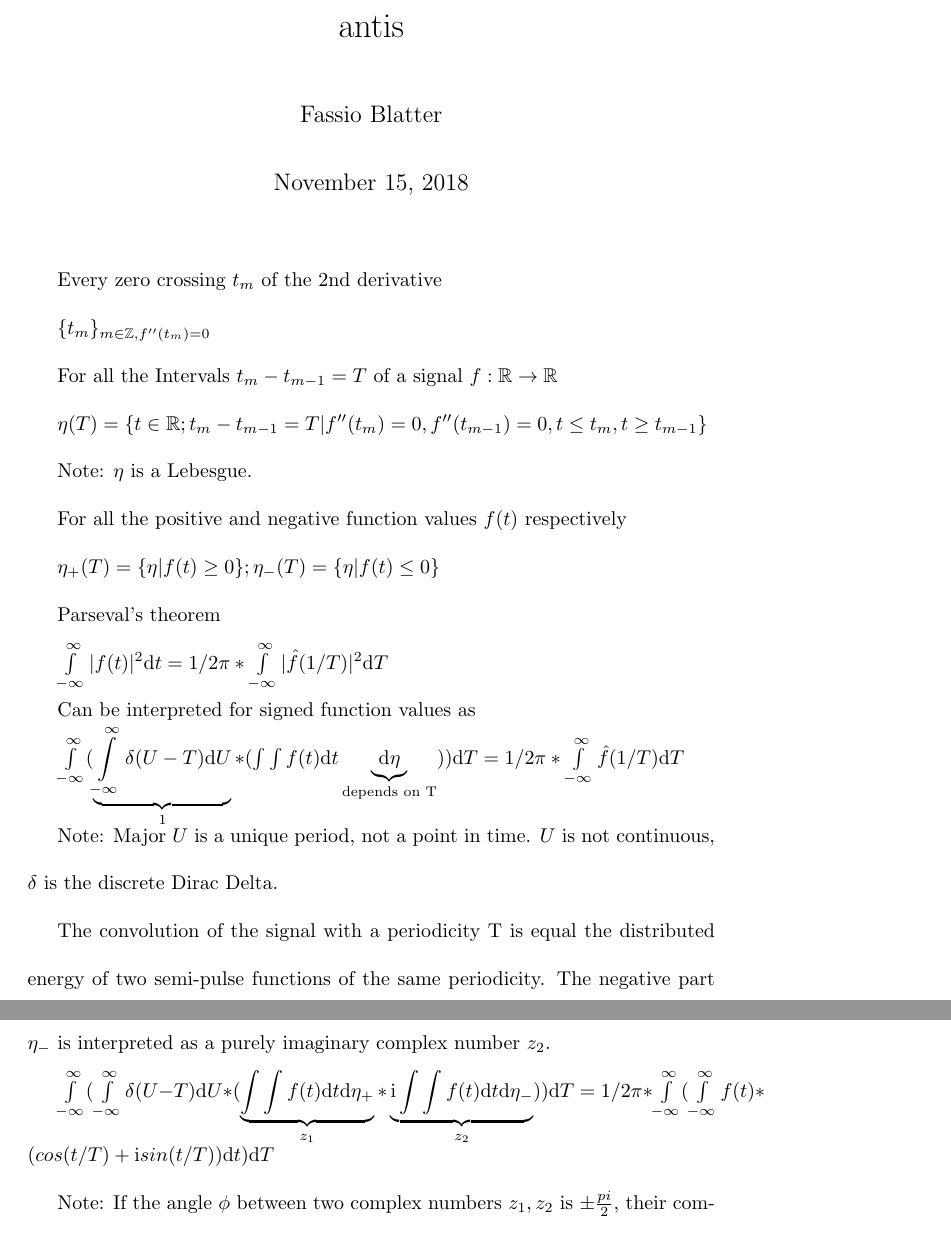
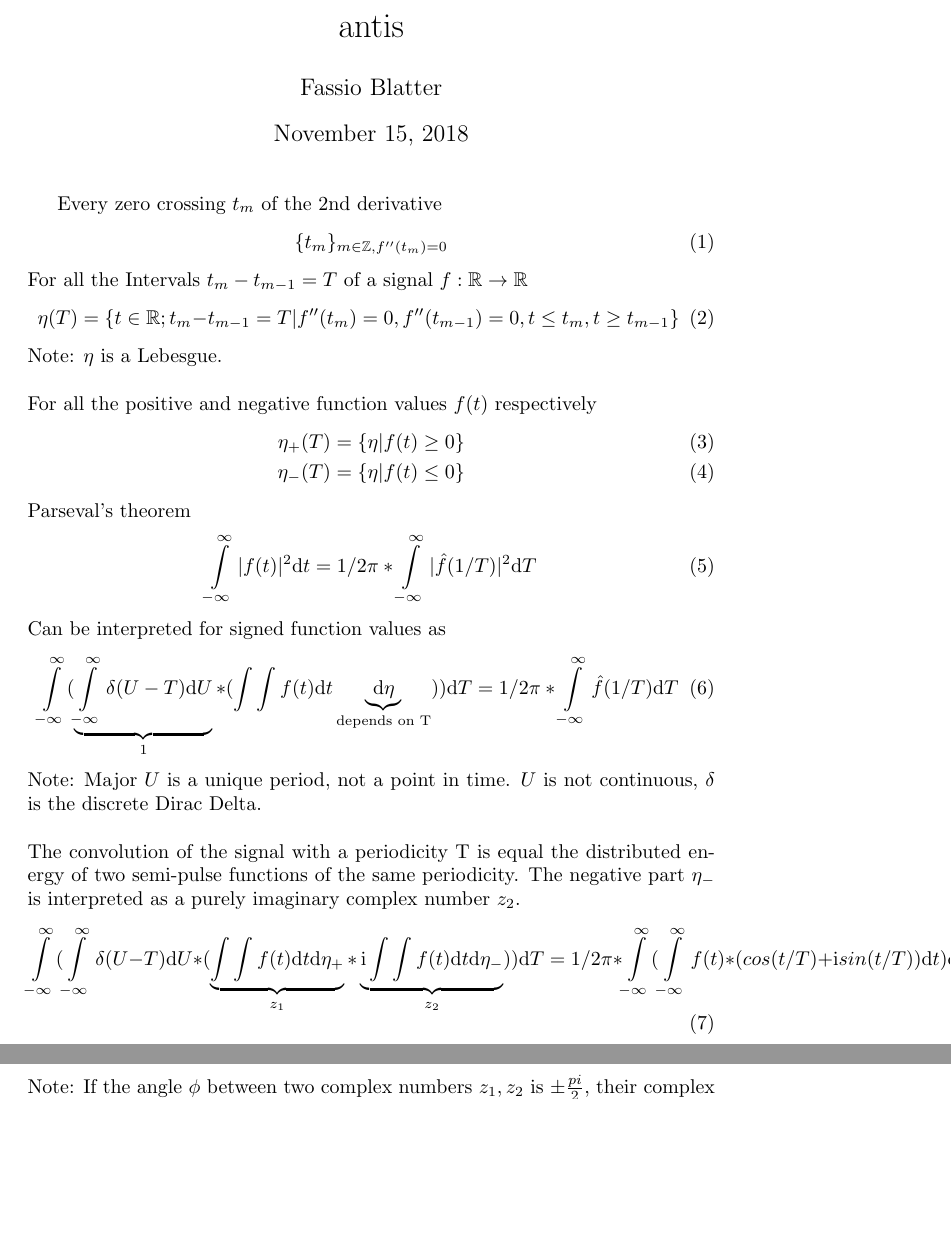
Before and after one commit to specpose/stopeight, a LaTeX document (doc/latex/Antis.tex): two parts of pages 1 and 2 of 3 before the commit and two parts of pages 1 and 2 of 2 after it, joined at a grey line, cut so that both start at the same text, the shorter picture padded with empty space. Compiled offline with pdfLaTeX.

Commit message:
REFORMAT doc latex Antis for merge

```diff
--- a/doc/latex/Antis.tex
+++ b/doc/latex/Antis.tex
@@ -1,7 +1,6 @@
 \documentclass{article}
 \usepackage{amsfonts}
 \usepackage{amsmath}
-\renewcommand{\baselinestretch}{2}
 
 
 \begin{document}
@@ -9,36 +8,31 @@
 \author{Fassio Blatter}
 
 \maketitle
-
-
-\renewcommand{\baselinestretch}{2}
-
 Every zero crossing $t_{m}$ of the 2nd derivative
-
-$\{t_{m}\}_{m \in \mathbb{Z} , f''(t_{m})=0}$
-
+\begin{equation}
+\{t_{m}\}_{m \in \mathbb{Z} , f''(t_{m})=0}
+\end{equation}
 For all the Intervals $t_{m}-t_{m-1}=T$ of a signal $f: \mathbb{R} \rightarrow \mathbb{R}$
-
-$\eta(T)=\{t \in \mathbb{R}; t_{m} - t_{m-1}=T \vert f''(t_{m})=0, f''(t_{m-1})=0, t \le t_{m}, t \ge t_{m-1} \}$
-
-Note: $\eta$ is a Lebesgue.
-
+\begin{equation}
+\eta(T)=\{t \in \mathbb{R}; t_{m} - t_{m-1}=T \vert f''(t_{m})=0, f''(t_{m-1})=0, t \le t_{m}, t \ge t_{m-1} \}
+\end{equation}
+Note: $\eta$ is a Lebesgue.\\\\
 For all the positive and negative function values $f(t)$ respectively
-
-$\eta_{+}(T)=\{{\eta \vert f(t) \ge 0}\}; \eta_{-}(T)=\{{\eta \vert f(t) \le 0}\}$
-
+\begin{align}
+\eta_{+}(T)=\{{\eta \vert f(t) \ge 0}\}\\
+\eta_{-}(T)=\{{\eta \vert f(t) \le 0}\}
+\end{align}
 Parseval's theorem
-
-$\int\limits_{-\infty}^{\infty} \vert f(t) \vert ^2 \mathrm{d} t = 1/2\pi * \int\limits_{-\infty}^{\infty} \vert \hat{f}(1/T) \vert ^2  \mathrm{d} T$
-
+\begin{equation}
+\int\limits_{-\infty}^{\infty} \vert f(t) \vert ^2 \mathrm{d} t = 1/2\pi * \int\limits_{-\infty}^{\infty} \vert \hat{f}(1/T) \vert ^2  \mathrm{d} T
+\end{equation}
 Can be interpreted for signed function values as
-
-$\int\limits_{-\infty}^{\infty} (\underbrace{\int\limits_{-\infty}^{\infty} \delta (U - T) \mathrm{d} U}_{1} * (\int\int f(t) \mathrm{d} t \underbrace{\mathrm{d} \eta}_{\text{depends on T}}) )\mathrm{d} T = 1/2\pi * \int\limits_{-\infty}^{\infty} \hat{f}(1/T) \mathrm{d} T$
-
-Note: Major $U$ is a unique period, not a point in time. $U$ is not continuous, $\delta$ is the discrete Dirac Delta.
-
+\begin{equation}
+\int\limits_{-\infty}^{\infty} (\underbrace{\int\limits_{-\infty}^{\infty} \delta (U - T) \mathrm{d} U}_{1} * (\int\int f(t) \mathrm{d} t \underbrace{\mathrm{d} \eta}_{\text{depends on T}}) )\mathrm{d} T = 1/2\pi * \int\limits_{-\infty}^{\infty} \hat{f}(1/T) \mathrm{d} T
+\end{equation}
+Note: Major $U$ is a unique period, not a point in time. $U$ is not continuous, $\delta$ is the discrete Dirac Delta.\\\\
 The convolution of the signal with a periodicity T is equal the distributed energy of two semi-pulse functions of the same periodicity. The negative part $\eta_{-}$ is interpreted as a purely imaginary complex number $z_{2}$.
-
-$\int\limits_{-\infty}^{\infty}(\int\limits_{-\infty}^{\infty} \delta (U - T) \mathrm{d} U * (\underbrace{\int \int f(t) \mathrm{d} t \mathrm{d} \eta_{+}}_{z_{1}} * \underbrace{\mathrm{i} \int \int f(t) \mathrm{d} t \mathrm{d} \eta_{-}}_{z_{2}}))  \mathrm{d} T = 1/2\pi * \int\limits_{-\infty}^{\infty} ( \int\limits_{-\infty}^{\infty}  f(t) * (cos(t/T)+\mathrm{i} sin(t/T)) \mathrm{d} t ) \mathrm{d} T$
-
-Note: If the angle $\phi$ between two complex numbers $z_{1},z_{2}$ is $\pm\frac{pi}{2}$, their complex multiple $z_{1}*z_{2}$ is equal the real $\lvert z_{1}\rvert*\lvert z_{2}\rvert$. If $x_{1}=y_{2}$, this simplifies to $\lvert x_{1} \rvert ^2$, which is what we have noted above (Parseval Theorem) for the real function $f(t)$ .
+\begin{equation}
+\int\limits_{-\infty}^{\infty}(\int\limits_{-\infty}^{\infty} \delta (U - T) \mathrm{d} U * (\underbrace{\int \int f(t) \mathrm{d} t \mathrm{d} \eta_{+}}_{z_{1}} * \underbrace{\mathrm{i} \int \int f(t) \mathrm{d} t \mathrm{d} \eta_{-}}_{z_{2}}))  \mathrm{d} T = 1/2\pi * \int\limits_{-\infty}^{\infty} ( \int\limits_{-\infty}^{\infty}  f(t) * (cos(t/T)+\mathrm{i} sin(t/T)) \mathrm{d} t ) \mathrm{d} T
+\end{equation}
+Note: If the angle $\phi$ between two complex numbers $z_{1},z_{2}$ is $\pm\frac{pi}{2}$, their complex multiple $z_{1}*z_{2}$ is equal the real $\lvert z_{1}\rvert*\lvert z_{2}\rvert$. If $x_{1}=y_{2}$, this simplifies to $\lvert x_{1} \rvert ^2$, which is what we have noted above (Parseval Theorem) for the real function $f(t)$ .\\\\
```
Also changed, not shown: doc/latex/Antis.tex (18 more changed lines).
